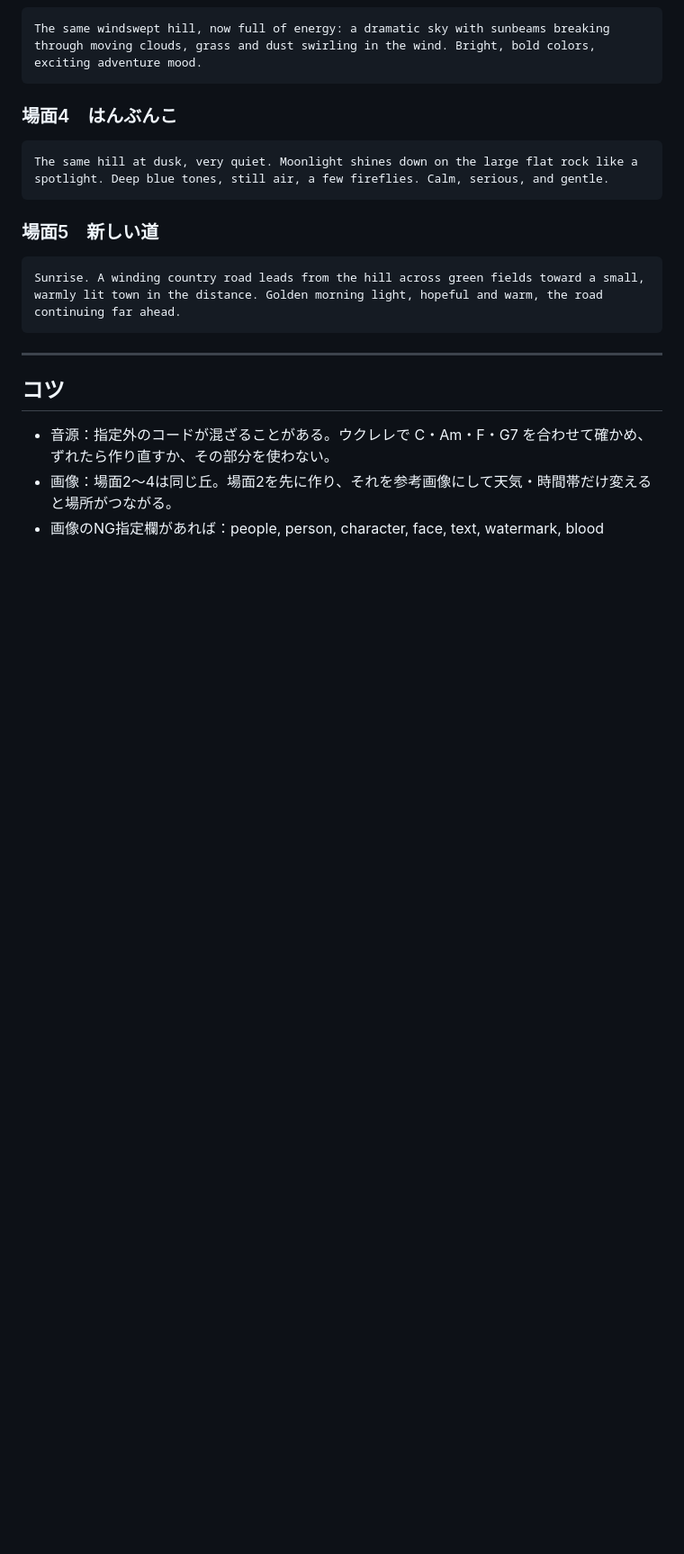
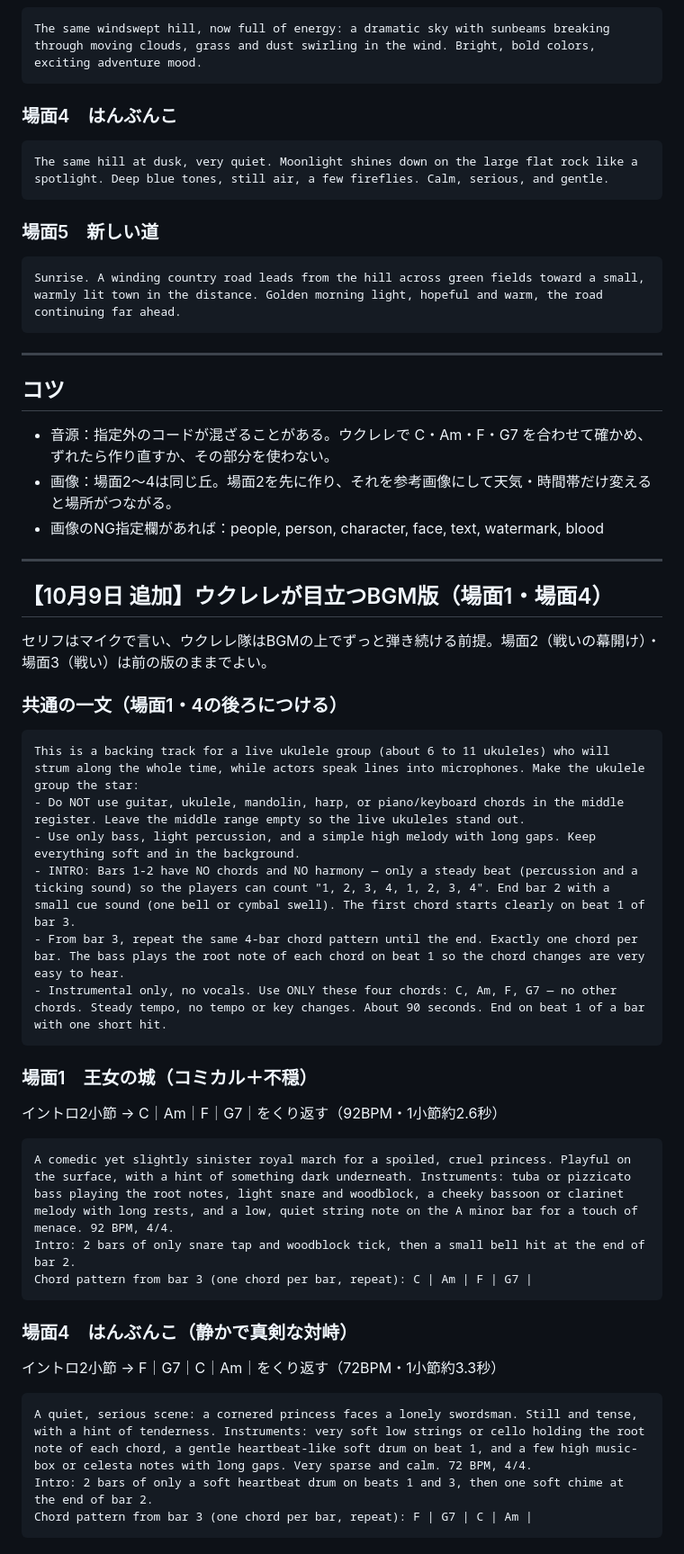
Before and after one commit to kwrbys0303-cloud/pinball, a Markdown page: docs/materials/悪魔ノ消エタ日_生成AIプロンプト集.md, the part around the change. Shown at 90% size. GitHub-like rendering; blank space fills up the shorter version.

Commit message:
場面1・4のBGMプロンプトをウクレレが目立つ形で追加（イントロ2小節・中音域を空ける）
Co-Authored-By: Claude Opus 5.5 <noreply@anthropic.com>
Claude-Session: https://claude.ai/code/session_01RtrbEX1ybttYSBFDEud5Tw

````diff
--- a/docs/materials/悪魔ノ消エタ日_生成AIプロンプト集.md
+++ b/docs/materials/悪魔ノ消エタ日_生成AIプロンプト集.md
@@ -99,3 +99,34 @@ Sunrise. A winding country road leads from the hill across green fields toward a
 - 音源：指定外のコードが混ざることがある。ウクレレで C・Am・F・G7 を合わせて確かめ、ずれたら作り直すか、その部分を使わない。
 - 画像：場面2〜4は同じ丘。場面2を先に作り、それを参考画像にして天気・時間帯だけ変えると場所がつながる。
 - 画像のNG指定欄があれば：people, person, character, face, text, watermark, blood
+
+---
+
+## 【10月9日 追加】ウクレレが目立つBGM版（場面1・場面4）
+セリフはマイクで言い、ウクレレ隊はBGMの上でずっと弾き続ける前提。場面2（戦いの幕開け）・場面3（戦い）は前の版のままでよい。
+
+### 共通の一文（場面1・4の後ろにつける）
+```
+This is a backing track for a live ukulele group (about 6 to 11 ukuleles) who will strum along the whole time, while actors speak lines into microphones. Make the ukulele group the star:
+- Do NOT use guitar, ukulele, mandolin, harp, or piano/keyboard chords in the middle register. Leave the middle range empty so the live ukuleles stand out.
+- Use only bass, light percussion, and a simple high melody with long gaps. Keep everything soft and in the background.
+- INTRO: Bars 1-2 have NO chords and NO harmony — only a steady beat (percussion and a ticking sound) so the players can count "1, 2, 3, 4, 1, 2, 3, 4". End bar 2 with a small cue sound (one bell or cymbal swell). The first chord starts clearly on beat 1 of bar 3.
+- From bar 3, repeat the same 4-bar chord pattern until the end. Exactly one chord per bar. The bass plays the root note of each chord on beat 1 so the chord changes are very easy to hear.
+- Instrumental only, no vocals. Use ONLY these four chords: C, Am, F, G7 — no other chords. Steady tempo, no tempo or key changes. About 90 seconds. End on beat 1 of a bar with one short hit.
+```
+
+### 場面1　王女の城（コミカル＋不穏）
+イントロ2小節 → C｜Am｜F｜G7｜をくり返す（92BPM・1小節約2.6秒）
+```
+A comedic yet slightly sinister royal march for a spoiled, cruel princess. Playful on the surface, with a hint of something dark underneath. Instruments: tuba or pizzicato bass playing the root notes, light snare and woodblock, a cheeky bassoon or clarinet melody with long rests, and a low, quiet string note on the A minor bar for a touch of menace. 92 BPM, 4/4.
+Intro: 2 bars of only snare tap and woodblock tick, then a small bell hit at the end of bar 2.
+Chord pattern from bar 3 (one chord per bar, repeat): C | Am | F | G7 |
+```
+
+### 場面4　はんぶんこ（静かで真剣な対峙）
+イントロ2小節 → F｜G7｜C｜Am｜をくり返す（72BPM・1小節約3.3秒）
+```
+A quiet, serious scene: a cornered princess faces a lonely swordsman. Still and tense, with a hint of tenderness. Instruments: very soft low strings or cello holding the root note of each chord, a gentle heartbeat-like soft drum on beat 1, and a few high music-box or celesta notes with long gaps. Very sparse and calm. 72 BPM, 4/4.
+Intro: 2 bars of only a soft heartbeat drum on beats 1 and 3, then one soft chime at the end of bar 2.
+Chord pattern from bar 3 (one chord per bar, repeat): F | G7 | C | Am |
+```
````
